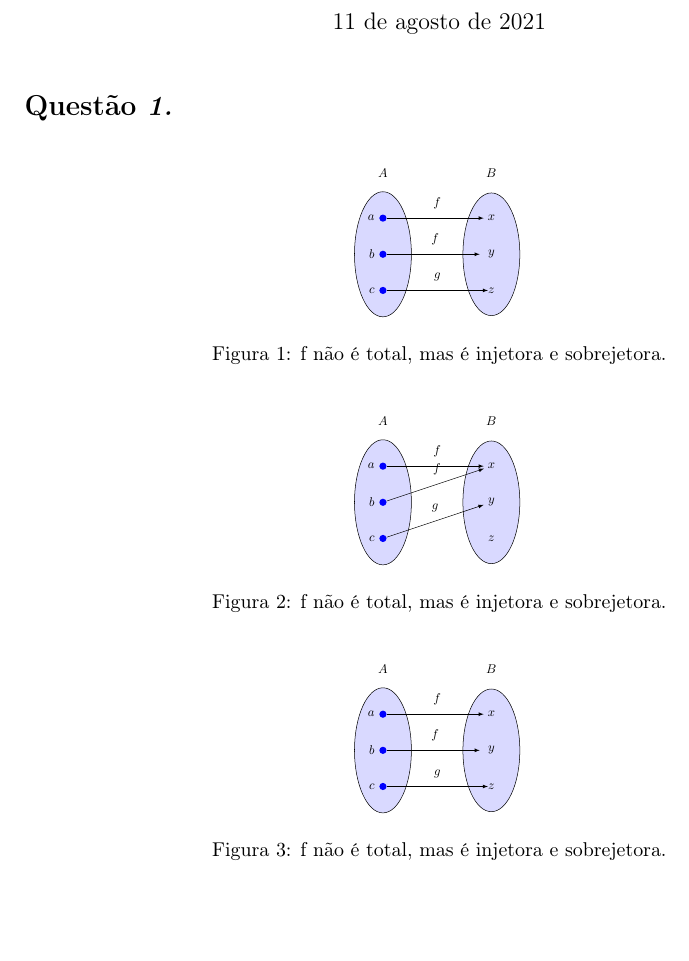
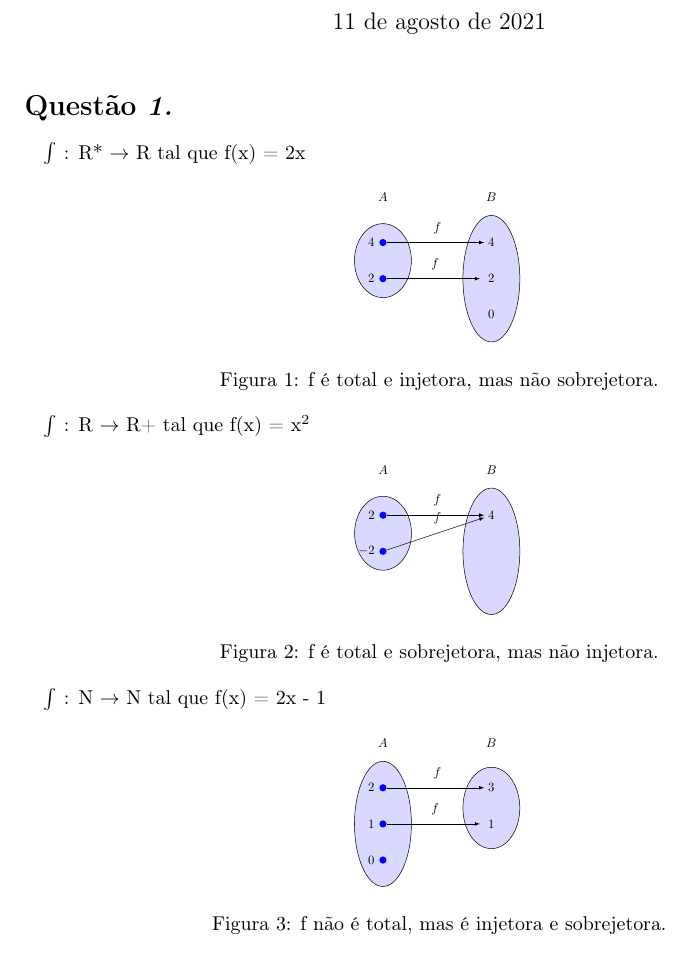
Before and after one commit to MrLaTeXWorkshop/FTC-GLR, a LaTeX document (src/lista1/main.tex, which reads src/lista1/meupacote.sty, src/lista1/questoes/questao1.tex): part of page 1 of 6, cut so that both start at the same text. Compiled offline with pdfLaTeX.

Commit message:
feat: terminado questao 1

```diff
--- a/src/lista1/meupacote.sty
+++ b/src/lista1/meupacote.sty
@@ -13,6 +13,7 @@
 \RequirePackage{color}			      % Controle das cores
 \RequirePackage{xcolor}
 \RequirePackage{tikz}
+\RequirePackage{indentfirst}
 
 \newcounter{instn}
 \setcounter{instn}{1}
--- a/src/lista1/questoes/questao1.tex
+++ b/src/lista1/questoes/questao1.tex
@@ -1,4 +1,6 @@
 \begin{question}
+
+ $\int$ : R* $\rightarrow$ R tal que f(x) = 2x
 \begin{figure}[ht]
 \centering
 \resizebox{.2\columnwidth}{!}{%
@@ -11,32 +13,31 @@
 ]
 
 % set A
-\node[setA,label=left:$a$] (a) {};
-\node [setA,below = of a,label=left:$b$] (b) {};
-\node [setA,below = of b,label=left:$c$] (c) {};
+\node[setA,label=left:$4$] (a) {};
+\node [setA,below = of a,label=left:$2$] (b) {};
 \node[above=of a,anchor=south] {$A$};
 
 % set B
-\node[inner sep=0pt,right=3cm of a] (x) {$x$};
-\node[below = of x] (y) {$y$};
-\node[inner sep=0pt,below = of y] (z) {$z$};
+\node[inner sep=0pt,right=3cm of a] (x) {$4$};
+\node[below = of x] (y) {$2$};
+\node[inner sep=0pt,below = of y] (z) {$0$};
 \node[above=of x,anchor=south] {$B$};
 
 % the arrows
 \draw[->,shorten >= 3pt] (a) -- node[label=above:$f$] {} (x);
 \draw[->,shorten >= 3pt] (b) -- node[label=above:$f$] {} (y);
-\draw[->] (c) -- node[label=above:$g$] {} (z);
 
 % the boxes around the sets
 \begin{pgfonlayer}{background}
-\node[fit= (a)  (c) ] {};
+\node[fit= (a)  (b) ] {};
 \node[fit= (x) (z) ] {};
 \end{pgfonlayer}
 \end{tikzpicture}
 }
-\caption{f não é total, mas é injetora e sobrejetora.}
+\caption{f é total e injetora, mas não sobrejetora.}
 \end{figure}
 
+$\int$ : R $\rightarrow$ R+ tal que f(x) = x$^{2}$
 \begin{figure}[ht]
 \centering
 \resizebox{.2\columnwidth}{!}{%
@@ -49,32 +50,29 @@
 ]
 
 % set A
-\node[setA,label=left:$a$] (a) {};
-\node [setA,below = of a,label=left:$b$] (b) {};
-\node [setA,below = of b,label=left:$c$] (c) {};
+\node[setA,label=left:$2$] (a) {};
+\node [setA,below = of a,label=left:$-2$] (b) {};
 \node[above=of a,anchor=south] {$A$};
 
 % set B
-\node[inner sep=0pt,right=3cm of a] (x) {$x$};
-\node[below = of x] (y) {$y$};
-\node[inner sep=0pt,below = of y] (z) {$z$};
+\node[inner sep=0pt,right=3cm of a] (x) {$4$};
 \node[above=of x,anchor=south] {$B$};
 
 % the arrows
 \draw[->,shorten >= 3pt] (a) -- node[label=above:$f$] {} (x);
 \draw[->,shorten >= 3pt] (b) -- node[label=above:$f$] {} (x);
-\draw[->] (c) -- node[label=above:$g$] {} (y);
 
 % the boxes around the sets
 \begin{pgfonlayer}{background}
-\node[fit= (a)  (c) ] {};
+\node[fit= (a)  (b) ] {};
 \node[fit= (x) (z) ] {};
 \end{pgfonlayer}
 \end{tikzpicture}
 }
-\caption{f não é total, mas é injetora e sobrejetora.}
+\caption{f é total e sobrejetora, mas não injetora.}
 \end{figure}
 
+ $\int$ : N $\rightarrow$ N tal que f(x) = 2x - 1
 \begin{figure}[ht]
 \centering
 \resizebox{.2\columnwidth}{!}{%
@@ -87,26 +85,24 @@
 ]
 
 % set A
-\node[setA,label=left:$a$] (a) {};
-\node [setA,below = of a,label=left:$b$] (b) {};
-\node [setA,below = of b,label=left:$c$] (c) {};
+\node[setA,label=left:$2$] (a) {};
+\node [setA,below = of a,label=left:$1$] (b) {};
+\node [setA,below = of b,label=left:$0$] (c) {};
 \node[above=of a,anchor=south] {$A$};
 
 % set B
-\node[inner sep=0pt,right=3cm of a] (x) {$x$};
-\node[below = of x] (y) {$y$};
-\node[inner sep=0pt,below = of y] (z) {$z$};
+\node[inner sep=0pt,right=3cm of a] (x) {$3$};
+\node[below = of x] (y) {$1$};
 \node[above=of x,anchor=south] {$B$};
 
 % the arrows
 \draw[->,shorten >= 3pt] (a) -- node[label=above:$f$] {} (x);
 \draw[->,shorten >= 3pt] (b) -- node[label=above:$f$] {} (y);
-\draw[->] (c) -- node[label=above:$g$] {} (z);
 
 % the boxes around the sets
 \begin{pgfonlayer}{background}
 \node[fit= (a)  (c) ] {};
-\node[fit= (x) (z) ] {};
+\node[fit= (x) (y) ] {};
 \end{pgfonlayer}
 \end{tikzpicture}
 }
```
Also changed, not shown: src/lista1/main.pdf.
